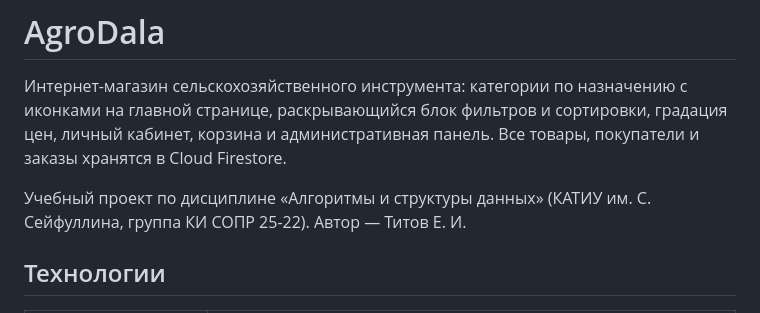
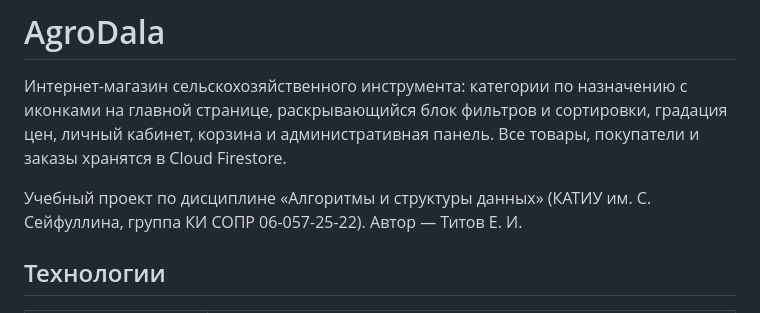
Before and after one commit to Ferumit/AgroDala, a Markdown page: README.md, the part around the change. GitHub-like rendering.

Commit message:
Update group number in README.md

```diff
--- a/README.md
+++ b/README.md
@@ -5,7 +5,7 @@
 административная панель. Все товары, покупатели и заказы хранятся в Cloud Firestore.
 
 Учебный проект по дисциплине «Алгоритмы и структуры данных» (КАТИУ им. С. Сейфуллина,
-группа КИ СОПР 25-22). Автор — Титов Е. И.
+группа КИ СОПР 06-057-25-22). Автор — Титов Е. И.
 
 ## Технологии
 
```
